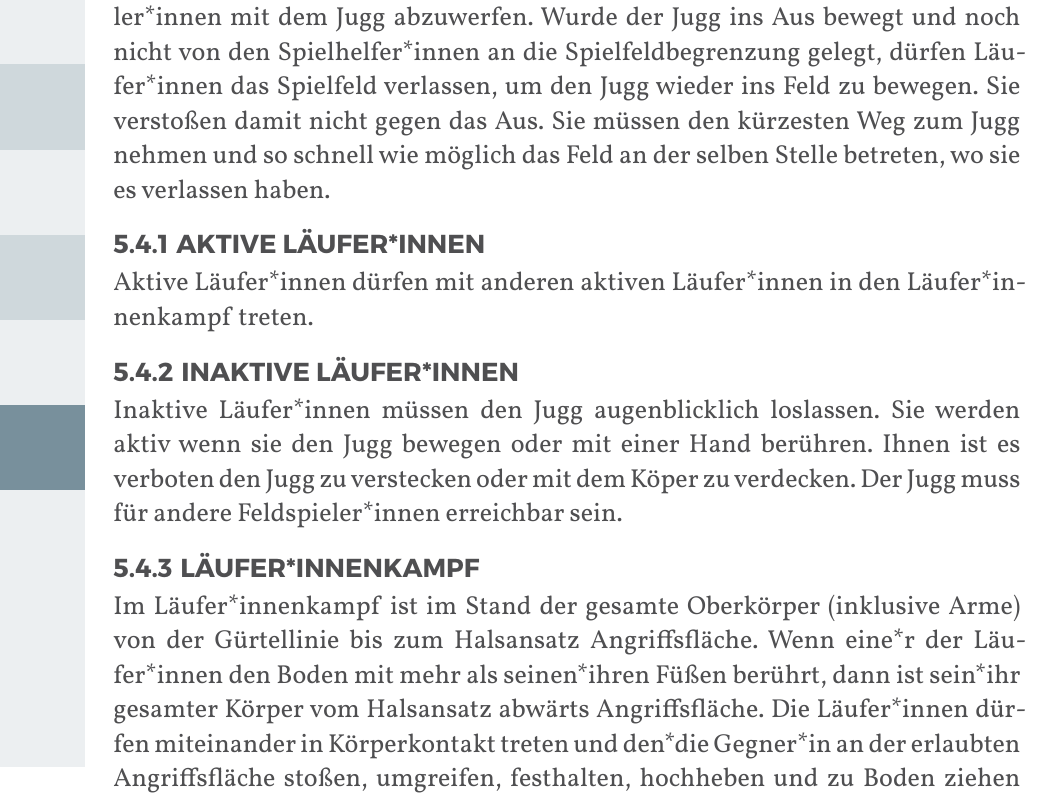
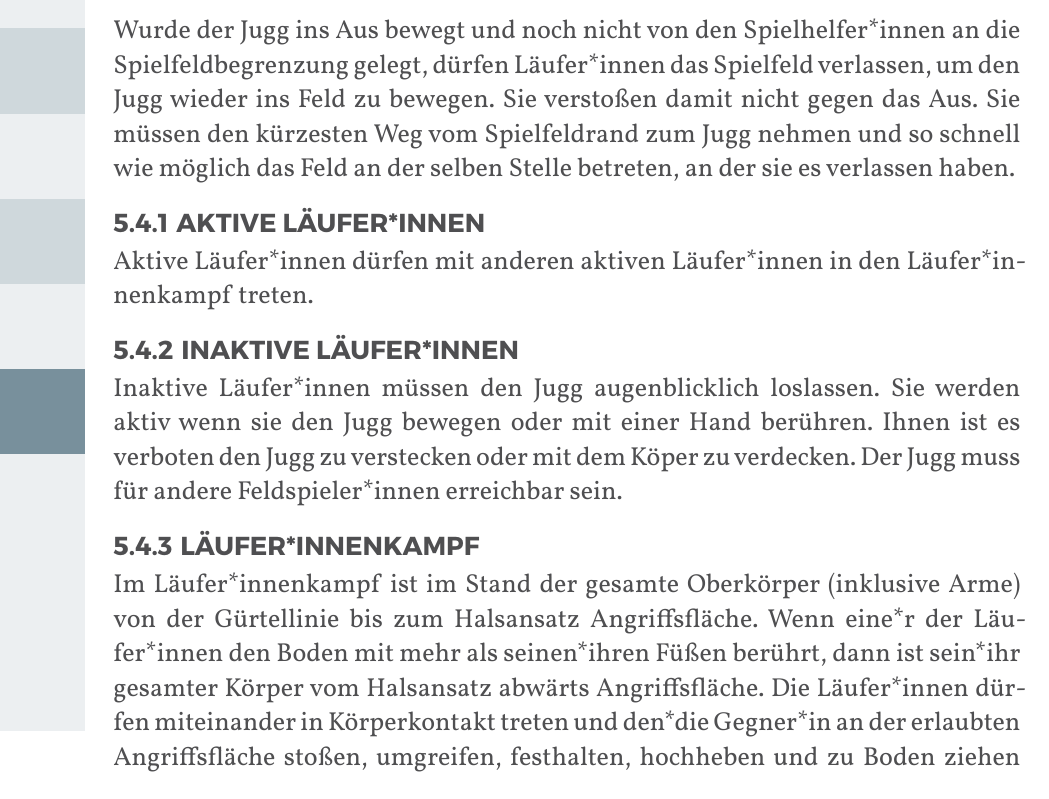
Before and after one commit to JuggerGermany/Regelwerk, a Typst document (typst/regelwerk.typ, which reads typst/regeln/lauferinnen.typ): part of page 28 of 40, cut so that both start at the same text. Compiled offline with Typst 0.15.

Commit message:
fix add vom spielfeldrand #36

```diff
--- a/typst/regeln/lauferinnen.typ
+++ b/typst/regeln/lauferinnen.typ
@@ -4,4 +4,7 @@
 Läufer*innen dürfen mit dem Jugg interagieren, indem sie ihn berühren, bewegen, platzieren oder werfen.
 Wenn Läufer*innen den Jugg mit der Hand berühren, zählt der Jugg zu ihrer Trefferzone.
 Läufer*innen ist es verboten andere Feldspieler*innen mit dem Jugg abzuwerfen.
-Wurde der Jugg ins Aus bewegt und noch nicht von den Spielhelfer*innen an die Spielfeldbegrenzung gelegt, dürfen Läufer*innen das Spielfeld verlassen, um den Jugg wieder ins Feld zu bewegen. Sie verstoßen damit nicht gegen das Aus. Sie müssen den kürzesten Weg zum Jugg nehmen und so schnell wie möglich das Feld an der selben Stelle betreten, wo sie es verlassen haben.
+
+Wurde der Jugg ins Aus bewegt und noch nicht von den Spielhelfer*innen an die Spielfeldbegrenzung gelegt, dürfen Läufer*innen das Spielfeld verlassen, um den Jugg wieder ins Feld zu bewegen.
+Sie verstoßen damit nicht gegen das Aus.
+Sie müssen den kürzesten Weg vom Spielfeldrand zum Jugg nehmen und so schnell wie möglich das Feld an der selben Stelle betreten, an der sie es verlassen haben.
```
